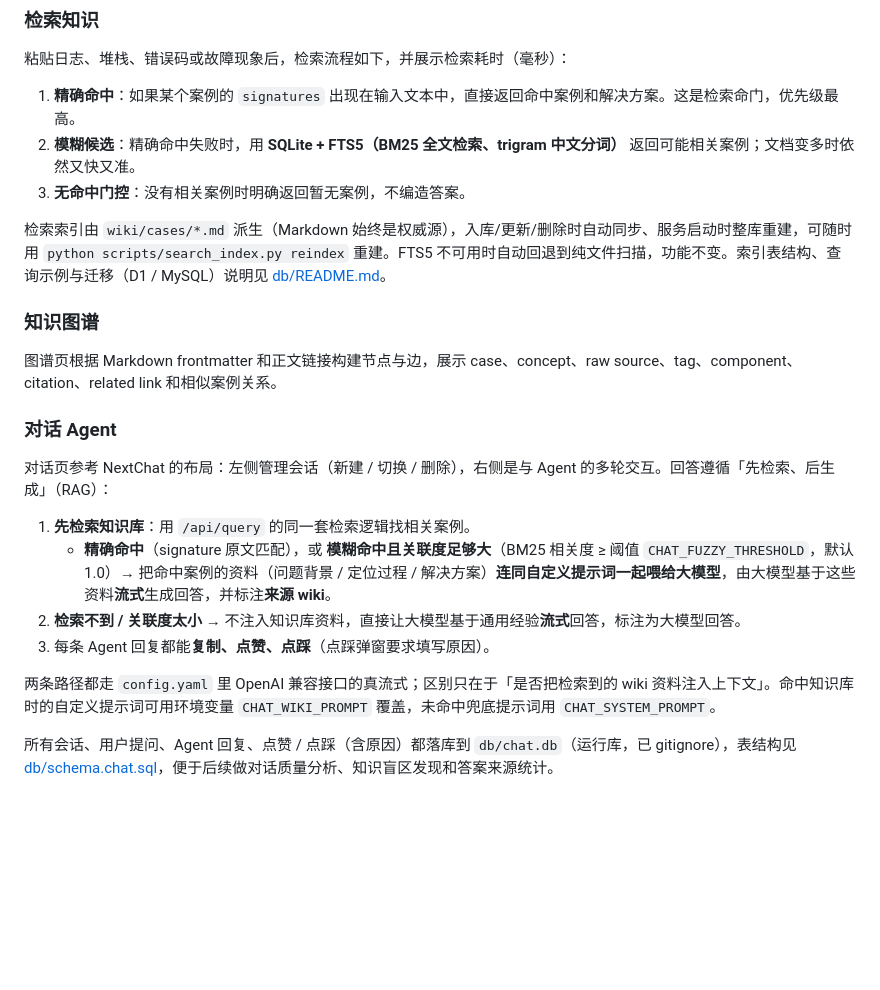
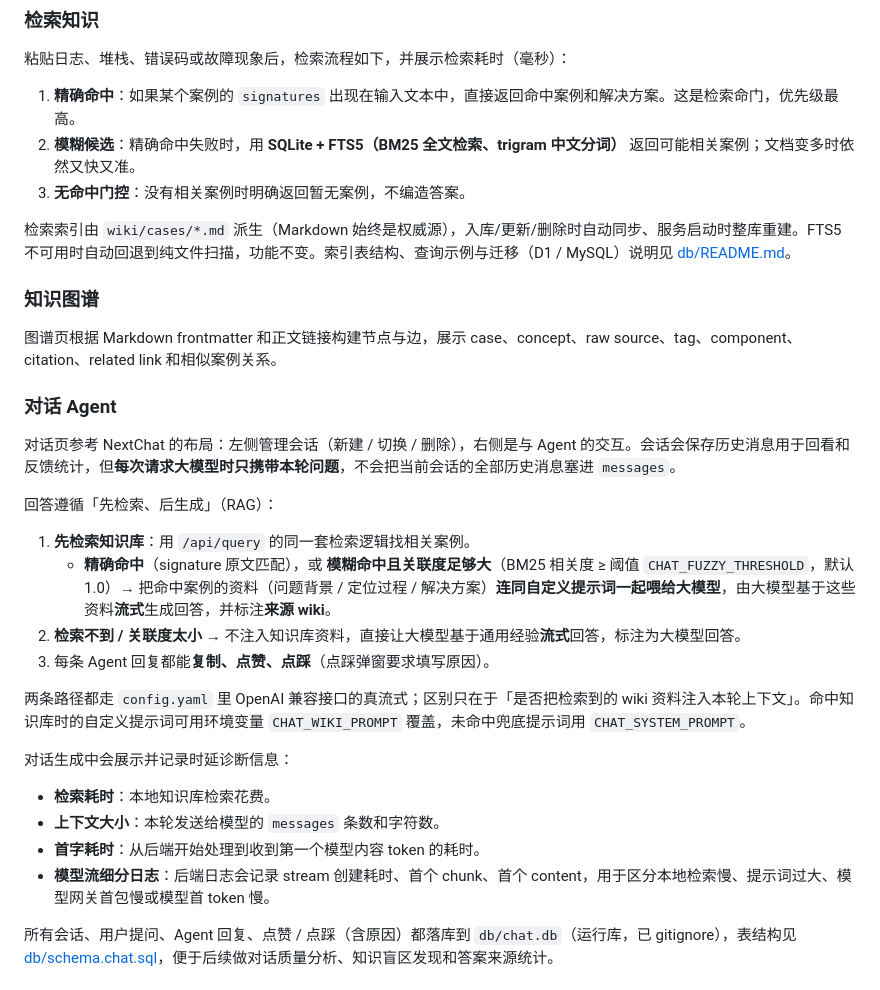
Before and after one commit to mossexplore/llm-wiki, a Markdown page: README.md, the part around one of its changes. Drawn GitHub-style; blank space fills up the shorter version.

```diff
--- a/README.md
+++ b/README.md
@@ -123,7 +133,7 @@ LLM Wiki 是一个面向日志排查、线上故障定位和运维知识沉淀
 2. **模糊候选**：精确命中失败时，用 **SQLite + FTS5（BM25 全文检索、trigram 中文分词）** 返回可能相关案例；文档变多时依然又快又准。
 3. **无命中门控**：没有相关案例时明确返回暂无案例，不编造答案。
 
-检索索引由 `wiki/cases/*.md` 派生（Markdown 始终是权威源），入库/更新/删除时自动同步、服务启动时整库重建，可随时用 `python scripts/search_index.py reindex` 重建。FTS5 不可用时自动回退到纯文件扫描，功能不变。索引表结构、查询示例与迁移（D1 / MySQL）说明见 [db/README.md](db/README.md)。
+检索索引由 `wiki/cases/*.md` 派生（Markdown 始终是权威源），入库/更新/删除时自动同步、服务启动时整库重建。FTS5 不可用时自动回退到纯文件扫描，功能不变。索引表结构、查询示例与迁移（D1 / MySQL）说明见 [db/README.md](db/README.md)。
 
 ### 知识图谱
 
@@ -131,14 +141,23 @@ LLM Wiki 是一个面向日志排查、线上故障定位和运维知识沉淀
 
 ### 对话 Agent
 
-对话页参考 NextChat 的布局：左侧管理会话（新建 / 切换 / 删除），右侧是与 Agent 的多轮交互。回答遵循「先检索、后生成」（RAG）：
+对话页参考 NextChat 的布局：左侧管理会话（新建 / 切换 / 删除），右侧是与 Agent 的交互。会话会保存历史消息用于回看和反馈统计，但**每次请求大模型时只携带本轮问题**，不会把当前会话的全部历史消息塞进 `messages`。
+
+回答遵循「先检索、后生成」（RAG）：
 
 1. **先检索知识库**：用 `/api/query` 的同一套检索逻辑找相关案例。
    - **精确命中**（signature 原文匹配），或 **模糊命中且关联度足够大**（BM25 相关度 ≥ 阈值 `CHAT_FUZZY_THRESHOLD`，默认 1.0）→ 把命中案例的资料（问题背景 / 定位过程 / 解决方案）**连同自定义提示词一起喂给大模型**，由大模型基于这些资料**流式**生成回答，并标注**来源 wiki**。
 2. **检索不到 / 关联度太小** → 不注入知识库资料，直接让大模型基于通用经验**流式**回答，标注为大模型回答。
 3. 每条 Agent 回复都能**复制、点赞、点踩**（点踩弹窗要求填写原因）。
 
-两条路径都走 `config.yaml` 里 OpenAI 兼容接口的真流式；区别只在于「是否把检索到的 wiki 资料注入上下文」。命中知识库时的自定义提示词可用环境变量 `CHAT_WIKI_PROMPT` 覆盖，未命中兜底提示词用 `CHAT_SYSTEM_PROMPT`。
+两条路径都走 `config.yaml` 里 OpenAI 兼容接口的真流式；区别只在于「是否把检索到的 wiki 资料注入本轮上下文」。命中知识库时的自定义提示词可用环境变量 `CHAT_WIKI_PROMPT` 覆盖，未命中兜底提示词用 `CHAT_SYSTEM_PROMPT`。
+
+对话生成中会展示并记录时延诊断信息：
+
+- **检索耗时**：本地知识库检索花费。
+- **上下文大小**：本轮发送给模型的 `messages` 条数和字符数。
+- **首字耗时**：从后端开始处理到收到第一个模型内容 token 的耗时。
+- **模型流细分日志**：后端日志会记录 stream 创建耗时、首个 chunk、首个 content，用于区分本地检索慢、提示词过大、模型网关首包慢或模型首 token 慢。
 
 所有会话、用户提问、Agent 回复、点赞 / 点踩（含原因）都落库到 `db/chat.db`（运行库，已 gitignore），表结构见 [db/schema.chat.sql](db/schema.chat.sql)，便于后续做对话质量分析、知识盲区发现和答案来源统计。
 
```
Also changed, not shown: other parts of README.md (+30 -20 lines).
